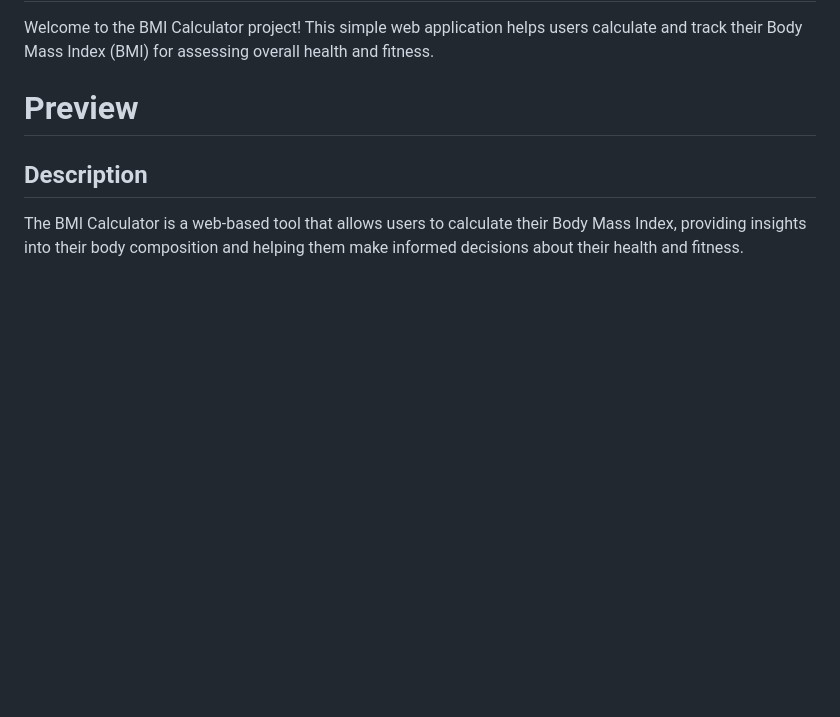
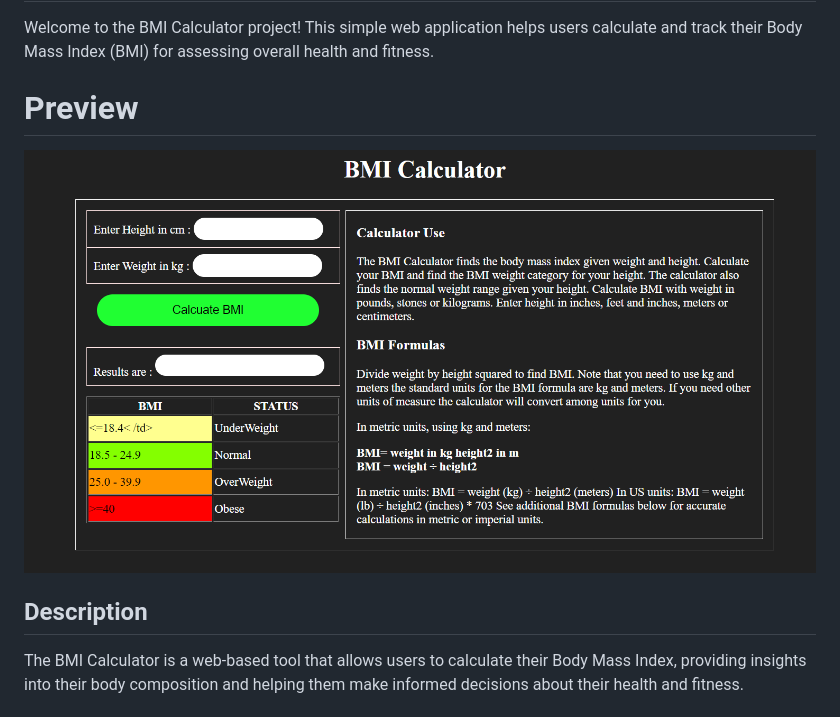
Before and after one commit to Harsh-kohli/Bmi-calculator, a Markdown page: README.md, the part around the change. Rendered like a GitHub page; pictures changed too: bmi .png (added); blank space fills up the shorter version.

```diff
--- a/README.md
+++ b/README.md
@@ -3,6 +3,8 @@
 Welcome to the BMI Calculator project! This simple web application helps users calculate and track their Body Mass Index (BMI) for assessing overall health and fitness.
 
 # Preview
+![BMI calculator](bmi%20.png)
+
 
 ## Description
 
```
